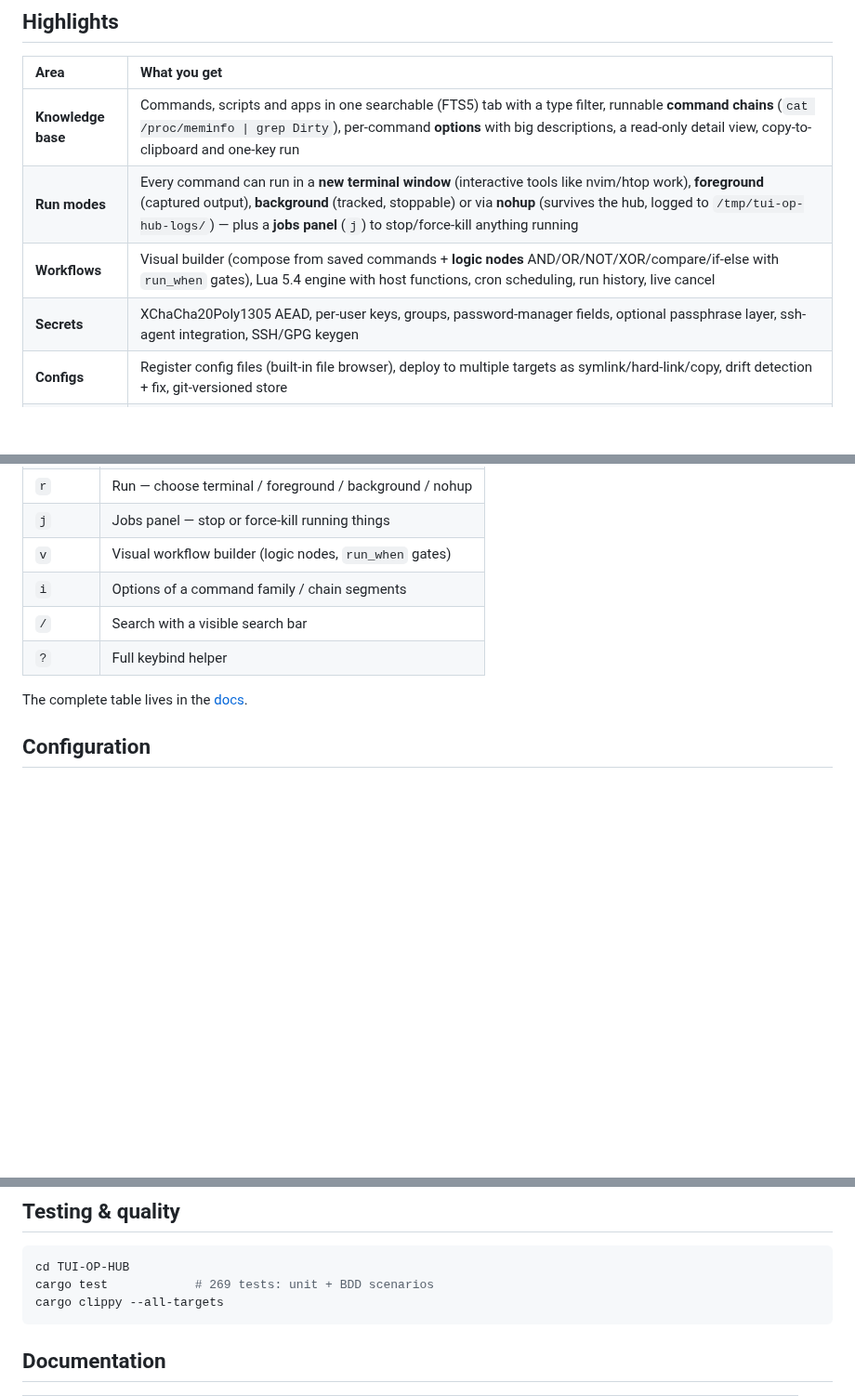
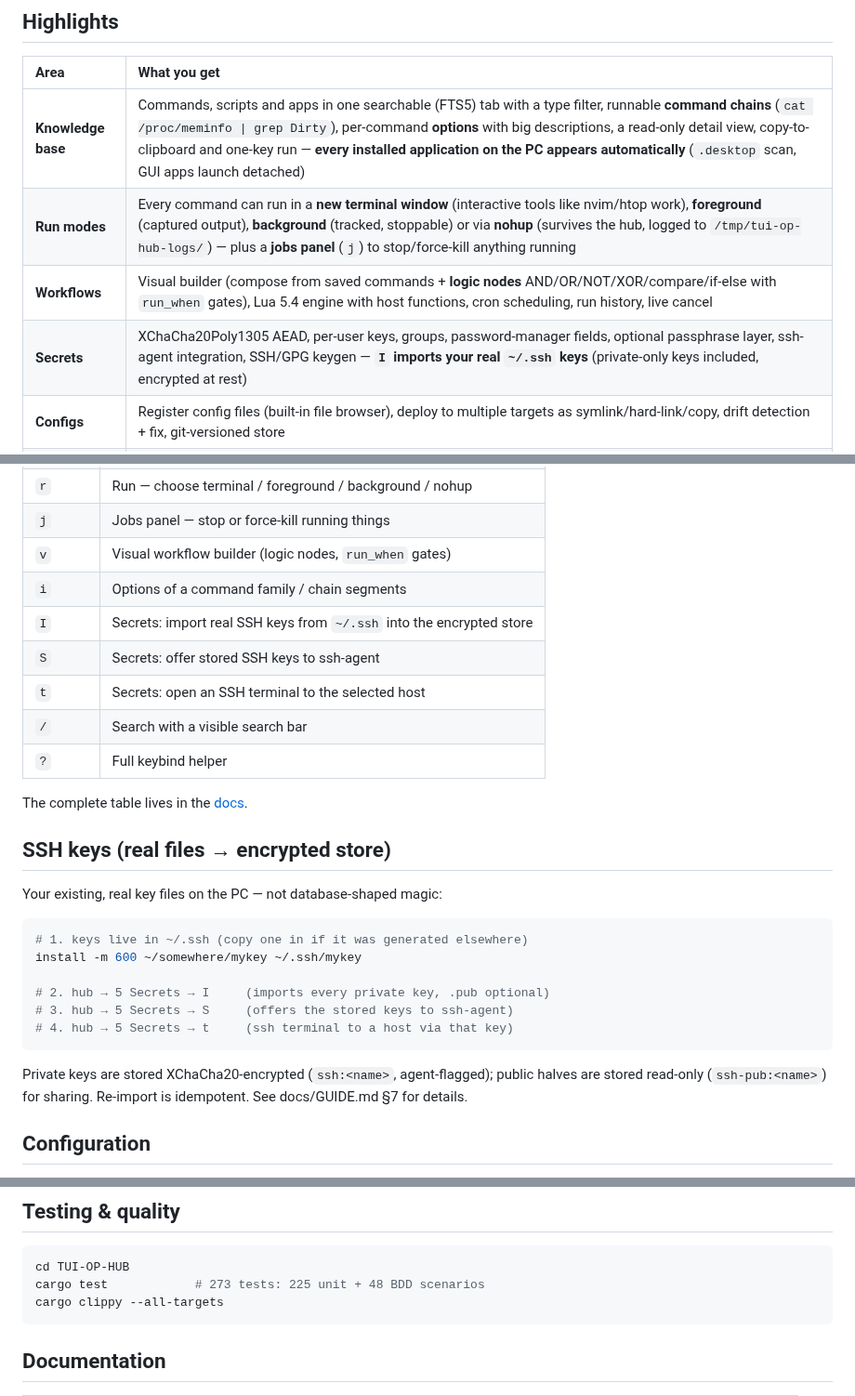
Before and after one commit to Le-4gr/TUI_OP_HUB, a Markdown page: README.md, 3 parts joined by grey strips. Shown at 93% size. Drawn GitHub-style; blank space fills up the shorter version.

````diff
--- a/README.md
+++ b/README.md
@@ -25,10 +25,10 @@ just your own systemd user unit).
 
 | Area | What you get |
 |:---|:---|
-| **Knowledge base** | Commands, scripts and apps in one searchable (FTS5) tab with a type filter, runnable **command chains** (`cat /proc/meminfo \| grep Dirty`), per-command **options** with big descriptions, a read-only detail view, copy-to-clipboard and one-key run |
+| **Knowledge base** | Commands, scripts and apps in one searchable (FTS5) tab with a type filter, runnable **command chains** (`cat /proc/meminfo \| grep Dirty`), per-command **options** with big descriptions, a read-only detail view, copy-to-clipboard and one-key run — **every installed application on the PC appears automatically** (`.desktop` scan, GUI apps launch detached) |
 | **Run modes** | Every command can run in a **new terminal window** (interactive tools like nvim/htop work), **foreground** (captured output), **background** (tracked, stoppable) or via **nohup** (survives the hub, logged to `/tmp/tui-op-hub-logs/`) — plus a **jobs panel** (`j`) to stop/force-kill anything running |
 | **Workflows** | Visual builder (compose from saved commands + **logic nodes** AND/OR/NOT/XOR/compare/if-else with `run_when` gates), Lua 5.4 engine with host functions, cron scheduling, run history, live cancel |
-| **Secrets** | XChaCha20Poly1305 AEAD, per-user keys, groups, password-manager fields, optional passphrase layer, ssh-agent integration, SSH/GPG keygen |
+| **Secrets** | XChaCha20Poly1305 AEAD, per-user keys, groups, password-manager fields, optional passphrase layer, ssh-agent integration, SSH/GPG keygen — **`I` imports your real `~/.ssh` keys** (private-only keys included, encrypted at rest) |
 | **Configs** | Register config files (built-in file browser), deploy to multiple targets as symlink/hard-link/copy, drift detection + fix, git-versioned store |
 | **Projects** | Workspaces with kind scaffolding (Python/Rust/Node/…), plugin **templates** with preview + customize, editor/shell launch, optional folder deletion on delete, merge-into-existing-folder |
 | **SSH hosts** | CRUD, tags + live filter, **connection test** (non-interactive probe), quick-connect in a new terminal |
@@ -74,10 +74,30 @@ First launch shows a signup screen — the first user becomes the admin.
 | `j` | Jobs panel — stop or force-kill running things |
 | `v` | Visual workflow builder (logic nodes, `run_when` gates) |
 | `i` | Options of a command family / chain segments |
+| `I` | Secrets: import real SSH keys from `~/.ssh` into the encrypted store |
+| `S` | Secrets: offer stored SSH keys to ssh-agent |
+| `t` | Secrets: open an SSH terminal to the selected host |
 | `/` | Search with a visible search bar |
 | `?` | Full keybind helper |
 
 The complete table lives in the [docs](docs/INDEX.md).
+
+## SSH keys (real files → encrypted store)
+
+Your existing, real key files on the PC — not database-shaped magic:
+
+```bash
+# 1. keys live in ~/.ssh (copy one in if it was generated elsewhere)
+install -m 600 ~/somewhere/mykey ~/.ssh/mykey
+
+# 2. hub → 5 Secrets → I     (imports every private key, .pub optional)
+# 3. hub → 5 Secrets → S     (offers the stored keys to ssh-agent)
+# 4. hub → 5 Secrets → t     (ssh terminal to a host via that key)
+```
+
+Private keys are stored XChaCha20-encrypted (`ssh:<name>`, agent-flagged);
+public halves are stored read-only (`ssh-pub:<name>`) for sharing. Re-import
+is idempotent. See docs/GUIDE.md §7 for details.
 
 ## Configuration
 
@@ -125,7 +145,7 @@ The full endpoint list is in the docs.
 
 ```bash
 cd TUI-OP-HUB
-cargo test            # 269 tests: unit + BDD scenarios
+cargo test            # 273 tests: 225 unit + 48 BDD scenarios
 cargo clippy --all-targets
 ```
 
````
Also changed, not shown: docs/GUIDE.md (+32 -0 lines), docs/development/WORK.md (+29 -0 lines).
